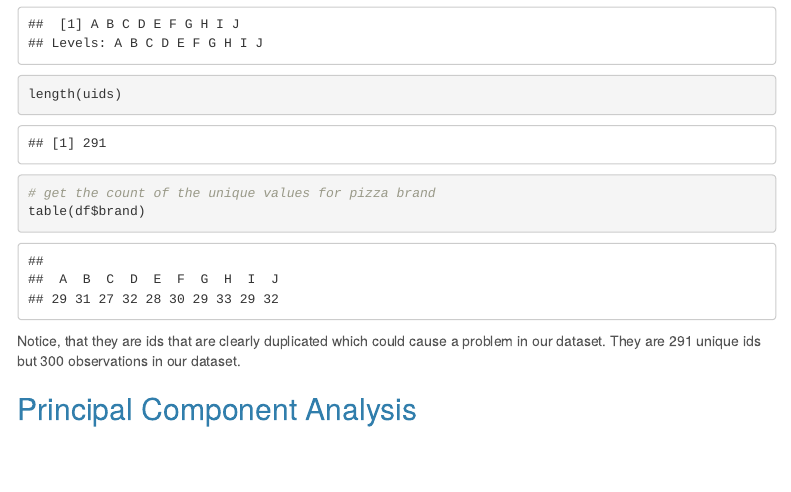
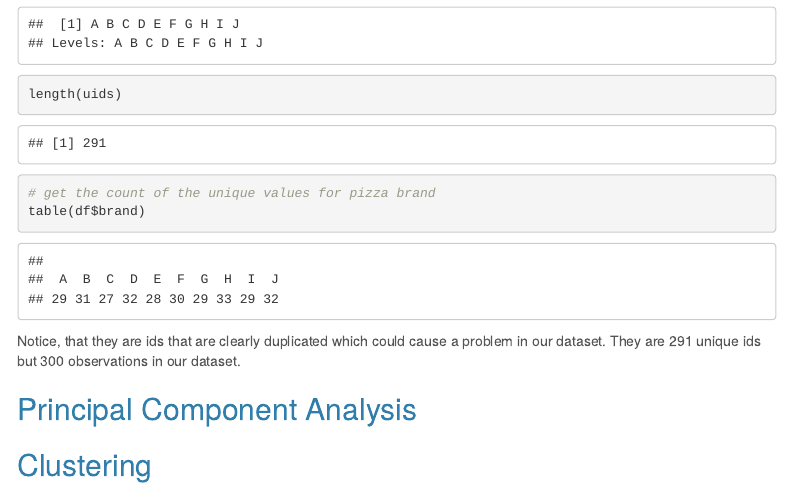
Before and after one commit to farzad528/pizza-pca, an R Markdown document (docs/index.Rmd): the page in a window 1100 px wide, from 7920 px down. Rendered offline with R 4.5, knitr and Pandoc, with nearby package versions; some code elsewhere in the file could not run offline; menus at the side of the page are left out.

Commit message:
add Clustering placeholder

```diff
--- a/docs/index.Rmd
+++ b/docs/index.Rmd
@@ -180,3 +180,5 @@ table(df$brand)
 Notice, that they are ids that are clearly duplicated which could cause a problem in our dataset. They are 291 unique ids but 300 observations in our dataset.
 
 ## Principal Component Analysis
+
+## Clustering
```
